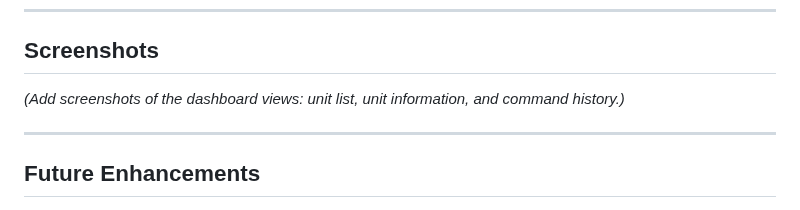
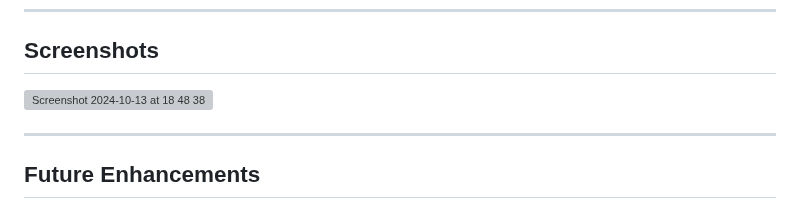
Before and after one commit to amirmfallah/sit729-project, a Markdown page: README.md, the part around the change. GitHub-like rendering; grey boxes are pictures that could not be loaded.

```diff
--- a/README.md
+++ b/README.md
@@ -160,7 +160,7 @@ The web-based dashboard allows operators to:
 
 ## **Screenshots**
 
-_(Add screenshots of the dashboard views: unit list, unit information, and command history.)_
+![Screenshot 2024-10-13 at 18 48 38](https://github.com/user-attachments/assets/8ea1a154-5799-428c-8ca6-2d83bd7bba17)
 
 ---
 
```
